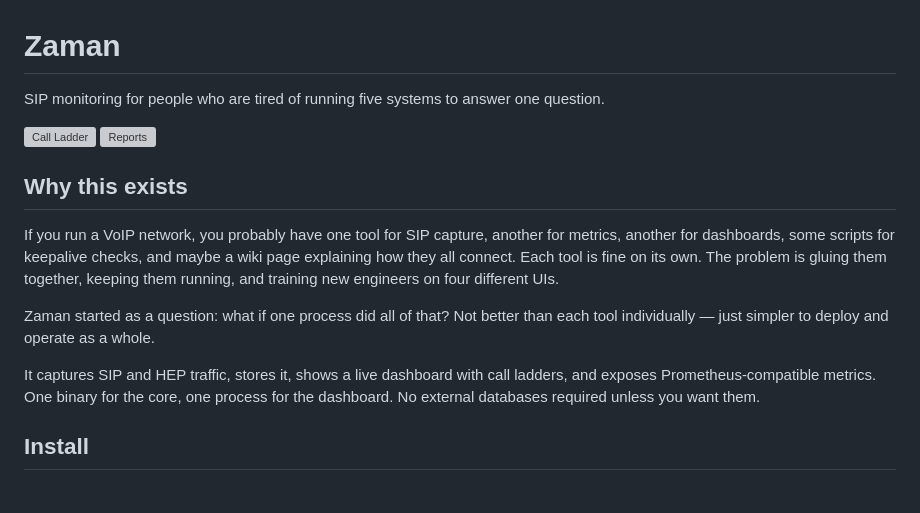
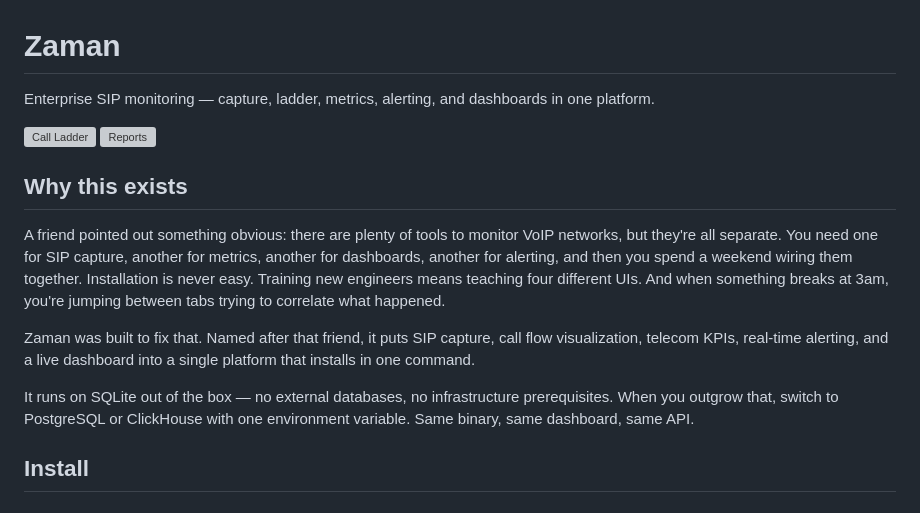
Before and after one commit to loreste/zaman, a Markdown page: README.md, the part around the change. GitHub-like rendering; grey boxes are pictures that could not be loaded.

Commit message:
update project story and positioning

```diff
--- a/README.md
+++ b/README.md
@@ -1,17 +1,17 @@
 # Zaman
 
-SIP monitoring for people who are tired of running five systems to answer one question.
+Enterprise SIP monitoring — capture, ladder, metrics, alerting, and dashboards in one platform.
 
 ![Call Ladder](docs/call-ladder.png)
 ![Reports](docs/reports.png)
 
 ## Why this exists
 
-If you run a VoIP network, you probably have one tool for SIP capture, another for metrics, another for dashboards, some scripts for keepalive checks, and maybe a wiki page explaining how they all connect. Each tool is fine on its own. The problem is gluing them together, keeping them running, and training new engineers on four different UIs.
+A friend pointed out something obvious: there are plenty of tools to monitor VoIP networks, but they're all separate. You need one for SIP capture, another for metrics, another for dashboards, another for alerting, and then you spend a weekend wiring them together. Installation is never easy. Training new engineers means teaching four different UIs. And when something breaks at 3am, you're jumping between tabs trying to correlate what happened.
 
-Zaman started as a question: what if one process did all of that? Not better than each tool individually — just simpler to deploy and operate as a whole.
+Zaman was built to fix that. Named after that friend, it puts SIP capture, call flow visualization, telecom KPIs, real-time alerting, and a live dashboard into a single platform that installs in one command.
 
-It captures SIP and HEP traffic, stores it, shows a live dashboard with call ladders, and exposes Prometheus-compatible metrics. One binary for the core, one process for the dashboard. No external databases required unless you want them.
+It runs on SQLite out of the box — no external databases, no infrastructure prerequisites. When you outgrow that, switch to PostgreSQL or ClickHouse with one environment variable. Same binary, same dashboard, same API.
 
 ## Install
 
```
